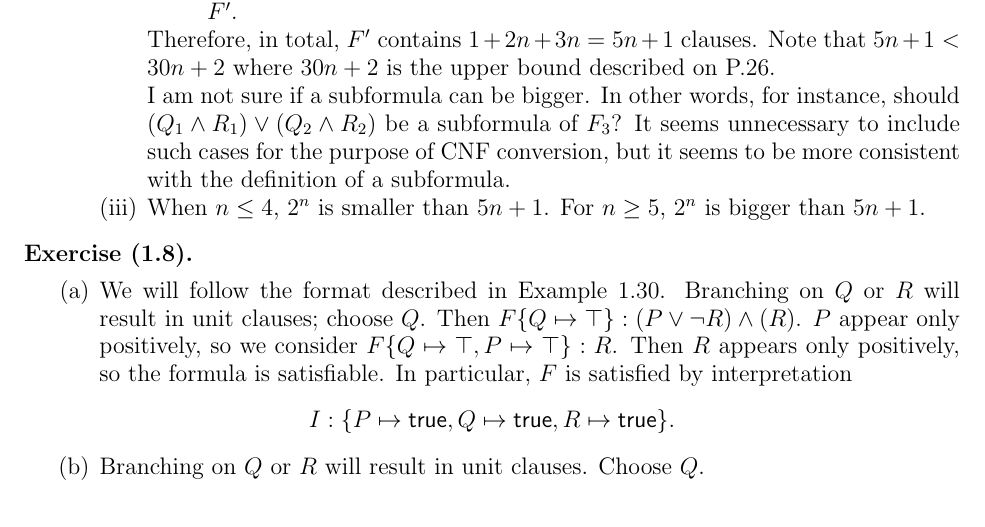
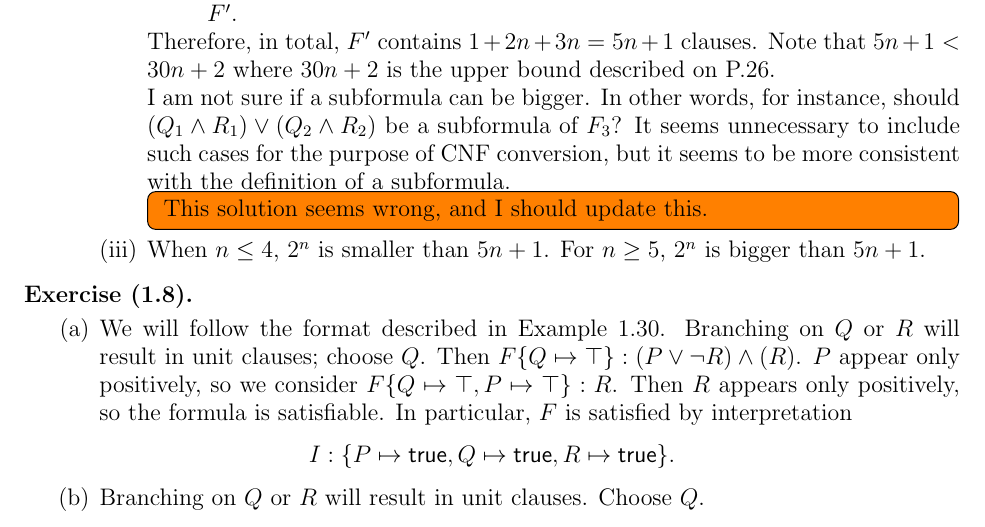
Before and after one commit to hidenori-shinohara/the-calculus-of-computation, a LaTeX paper (the-calculus-of-computation.tex, which reads chapter1.tex): part of page 4 of 12, cut so that both start at the same text. Compiled offline with pdfLaTeX.

Commit message:
add a comment

```diff
--- a/chapter1.tex
+++ b/chapter1.tex
@@ -264,6 +264,9 @@
                     I am not sure if a subformula can be bigger.
                     In other words, for instance, should $(Q_1 \land R_1) \lor (Q_2 \land R_2)$ be a subformula of $F_3$?
                     It seems unnecessary to include such cases for the purpose of CNF conversion, but it seems to be more consistent with the definition of a subformula.
+                    \todo[inline,caption={}]{
+                        This solution seems wrong, and I should update this.
+                    }
                 \item
                     When $n \leq 4$, $2^n$ is smaller than $5n + 1$.
                     For $n \geq 5$, $2^n$ is bigger than $5n + 1$.
```
Also changed, not shown: the-calculus-of-computation.pdf.
